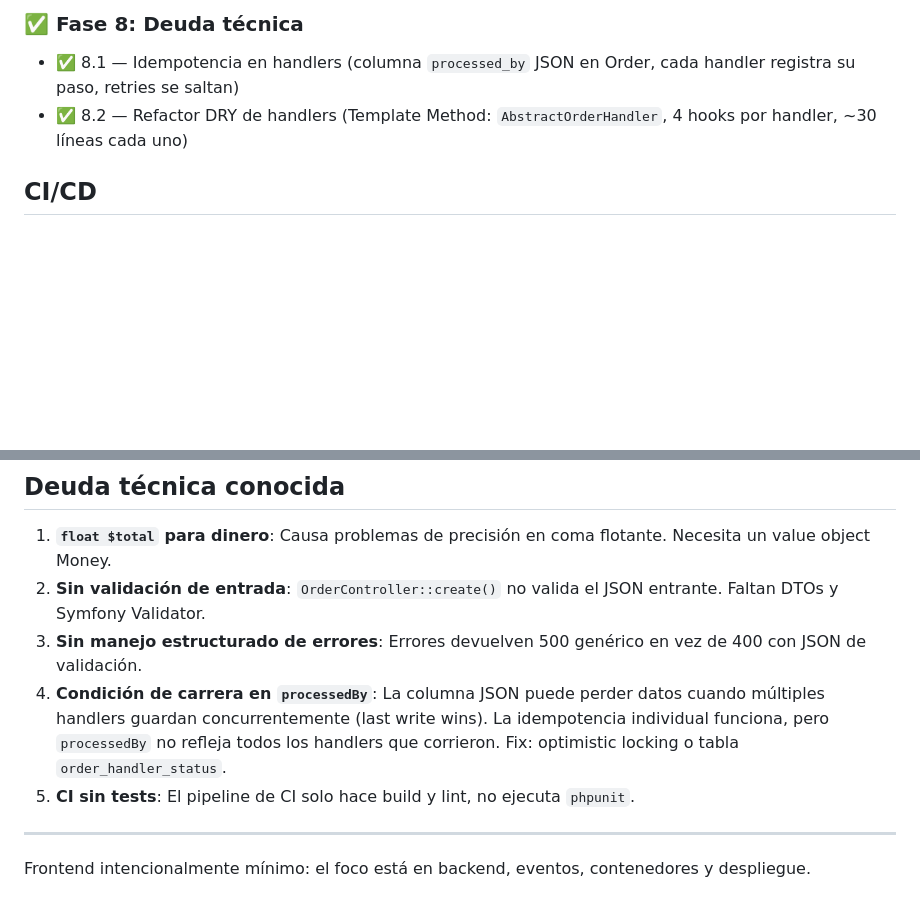
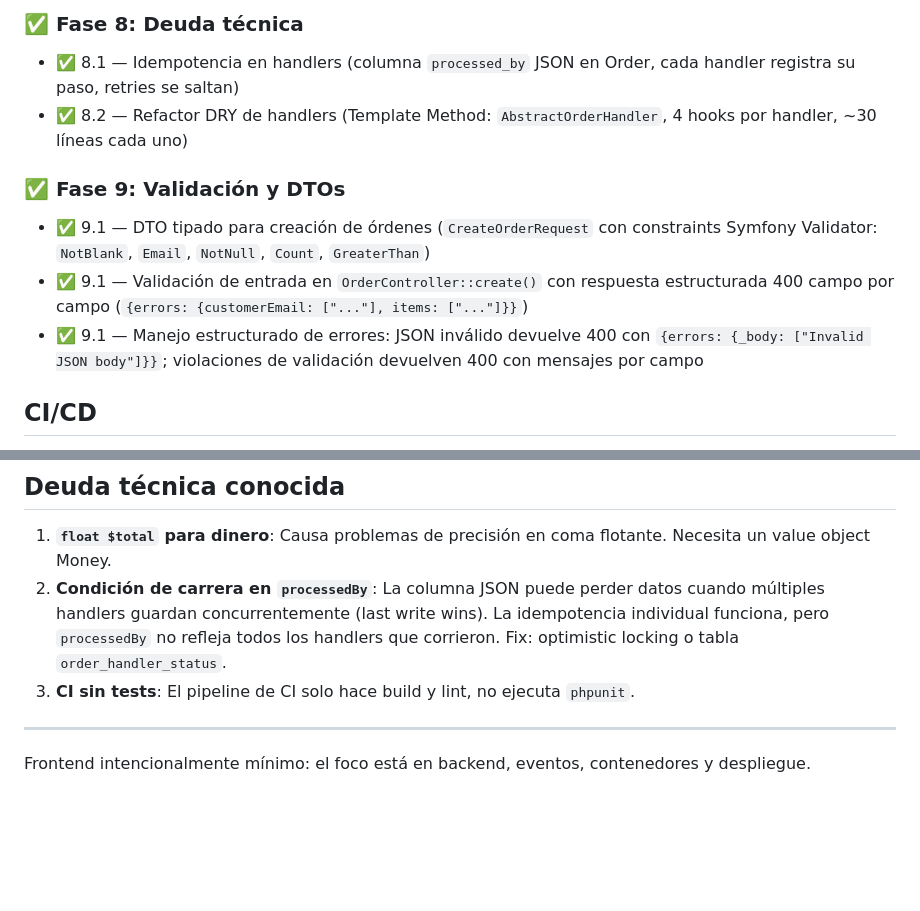
Before and after one commit to juanantoniomoreno/event-driven-orders, a Markdown page: README.md, 2 parts joined by grey strips. GitHub-like rendering; blank space fills up the shorter version.

Commit message:
docs: mark Phase 9.1 validation/DTOs as resolved and update technical debt lists

```diff
--- a/README.md
+++ b/README.md
@@ -175,6 +175,12 @@ Migración del transporte de Redis a RabbitMQ (AMQP). Workers consumen de colas
 - ✅ 8.1 — Idempotencia en handlers (columna `processed_by` JSON en Order, cada handler registra su paso, retries se saltan)
 - ✅ 8.2 — Refactor DRY de handlers (Template Method: `AbstractOrderHandler`, 4 hooks por handler, ~30 líneas cada uno)
 
+### ✅ Fase 9: Validación y DTOs
+
+- ✅ 9.1 — DTO tipado para creación de órdenes (`CreateOrderRequest` con constraints Symfony Validator: `NotBlank`, `Email`, `NotNull`, `Count`, `GreaterThan`)
+- ✅ 9.1 — Validación de entrada en `OrderController::create()` con respuesta estructurada 400 campo por campo (`{errors: {customerEmail: ["..."], items: ["..."]}}`)
+- ✅ 9.1 — Manejo estructurado de errores: JSON inválido devuelve 400 con `{errors: {_body: ["Invalid JSON body"]}}`; violaciones de validación devuelven 400 con mensajes por campo
+
 ## CI/CD
 
 - **CI** (`.github/workflows/ci.yml`): Se ejecuta en cada push/PR. Valida build de backend, frontend y Docker. **Nota: no ejecuta phpunit**, solo build y lint.
@@ -189,10 +195,8 @@ Configurá estos secrets en tu repo:
 ## Deuda técnica conocida
 
 1. **`float $total` para dinero**: Causa problemas de precisión en coma flotante. Necesita un value object Money.
-2. **Sin validación de entrada**: `OrderController::create()` no valida el JSON entrante. Faltan DTOs y Symfony Validator.
-3. **Sin manejo estructurado de errores**: Errores devuelven 500 genérico en vez de 400 con JSON de validación.
-4. **Condición de carrera en `processedBy`**: La columna JSON puede perder datos cuando múltiples handlers guardan concurrentemente (last write wins). La idempotencia individual funciona, pero `processedBy` no refleja todos los handlers que corrieron. Fix: optimistic locking o tabla `order_handler_status`.
-5. **CI sin tests**: El pipeline de CI solo hace build y lint, no ejecuta `phpunit`.
+2. **Condición de carrera en `processedBy`**: La columna JSON puede perder datos cuando múltiples handlers guardan concurrentemente (last write wins). La idempotencia individual funciona, pero `processedBy` no refleja todos los handlers que corrieron. Fix: optimistic locking o tabla `order_handler_status`.
+3. **CI sin tests**: El pipeline de CI solo hace build y lint, no ejecuta `phpunit`.
 
 ---
 
```
Also changed, not shown: AGENTS.md (+1 -0 lines), backend/AGENTS.md (+8 -3 lines).
